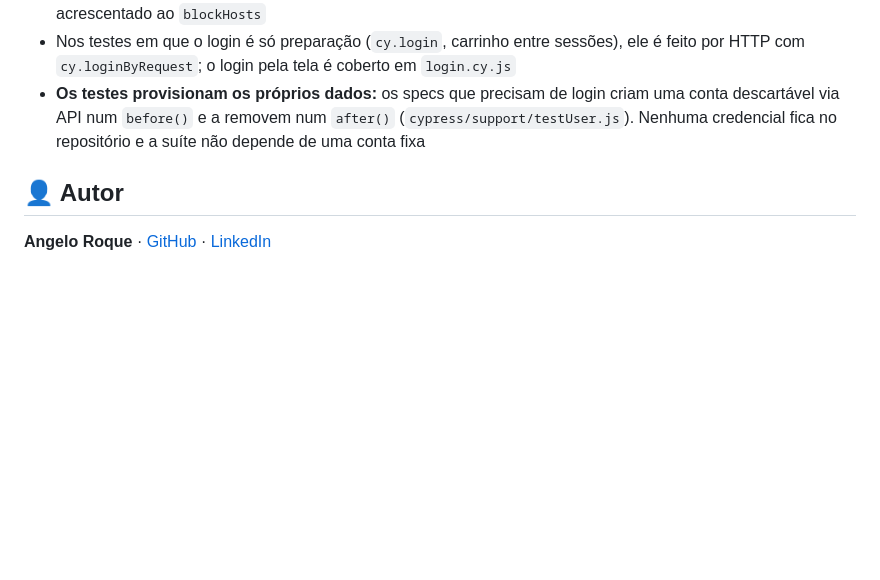
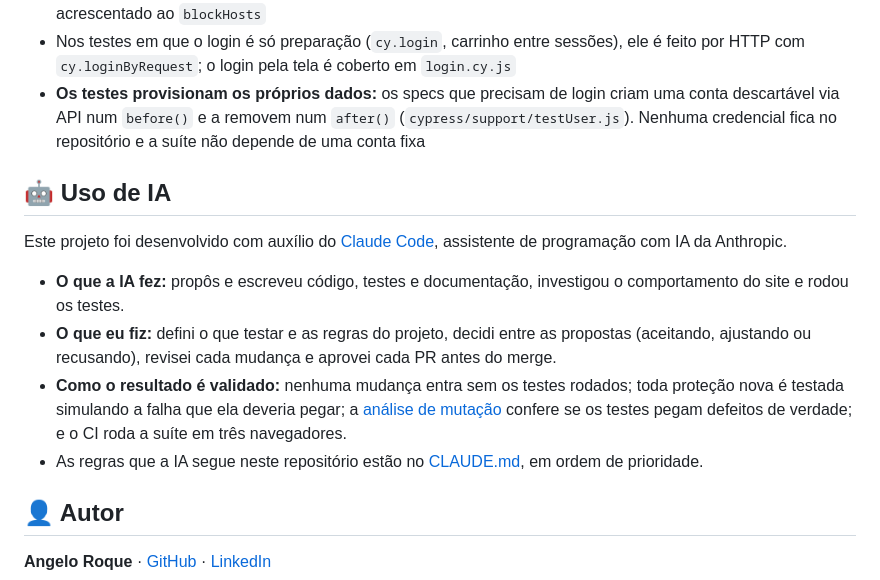
Before and after one commit to Arckangelo/automationexercise-cypress-tests, a Markdown page: README.md, the part around the change. Rendered like a GitHub page; blank space fills up the shorter version.

Commit message:
Adiciona a seção "Uso de IA" ao README
O projeto foi feito com auxílio do Claude Code, e o CLAUDE.md já deixa
isso visível. A seção diz com clareza o que a IA fez, o que eu fiz
(decisões, revisão e aprovação de cada PR) e como o resultado é
validado sem depender de confiar na IA, para quem avalia o portfólio
não precisar adivinhar.

Co-Authored-By: Claude Opus 5.5 <noreply@anthropic.com>

```diff
--- a/README.md
+++ b/README.md
@@ -364,6 +364,15 @@ Para reportar uma vulnerabilidade, veja [SECURITY.md](SECURITY.md).
 - Nos testes em que o login é só preparação (`cy.login`, carrinho entre sessões), ele é feito por HTTP com `cy.loginByRequest`; o login pela tela é coberto em `login.cy.js`
 - **Os testes provisionam os próprios dados:** os specs que precisam de login criam uma conta descartável via API num `before()` e a removem num `after()` (`cypress/support/testUser.js`). Nenhuma credencial fica no repositório e a suíte não depende de uma conta fixa
 
+## 🤖 Uso de IA
+
+Este projeto foi desenvolvido com auxílio do [Claude Code](https://claude.com/claude-code), assistente de programação com IA da Anthropic.
+
+- **O que a IA fez:** propôs e escreveu código, testes e documentação, investigou o comportamento do site e rodou os testes.
+- **O que eu fiz:** defini o que testar e as regras do projeto, decidi entre as propostas (aceitando, ajustando ou recusando), revisei cada mudança e aprovei cada PR antes do merge.
+- **Como o resultado é validado:** nenhuma mudança entra sem os testes rodados; toda proteção nova é testada simulando a falha que ela deveria pegar; a [análise de mutação](#-análise-de-mutação) confere se os testes pegam defeitos de verdade; e o CI roda a suíte em três navegadores.
+- As regras que a IA segue neste repositório estão no [CLAUDE.md](CLAUDE.md), em ordem de prioridade.
+
 ## 👤 Autor
 
 **Angelo Roque** · [GitHub](https://github.com/Arckangelo) · [LinkedIn](https://www.linkedin.com/in/angelo-roque-223b6b259/)
```
